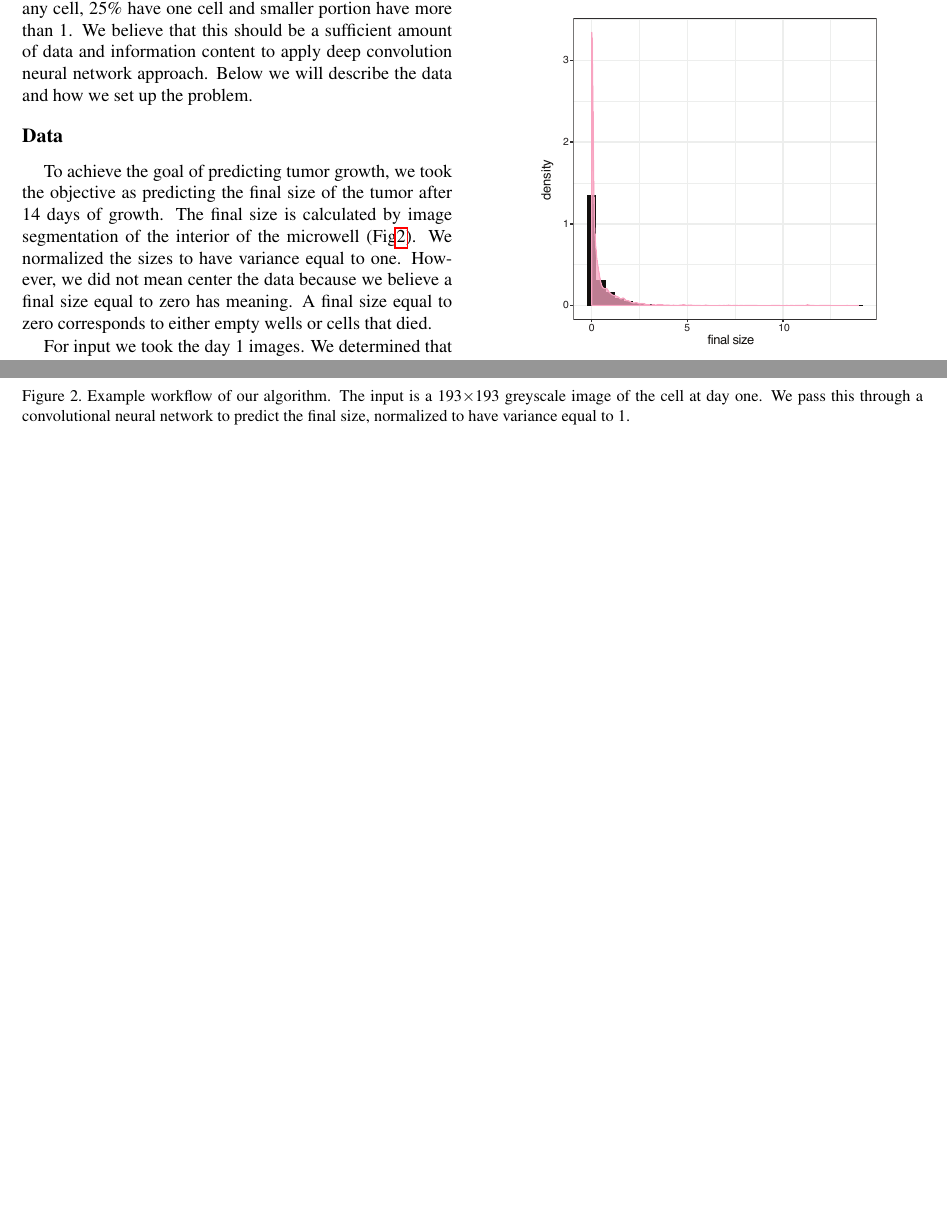
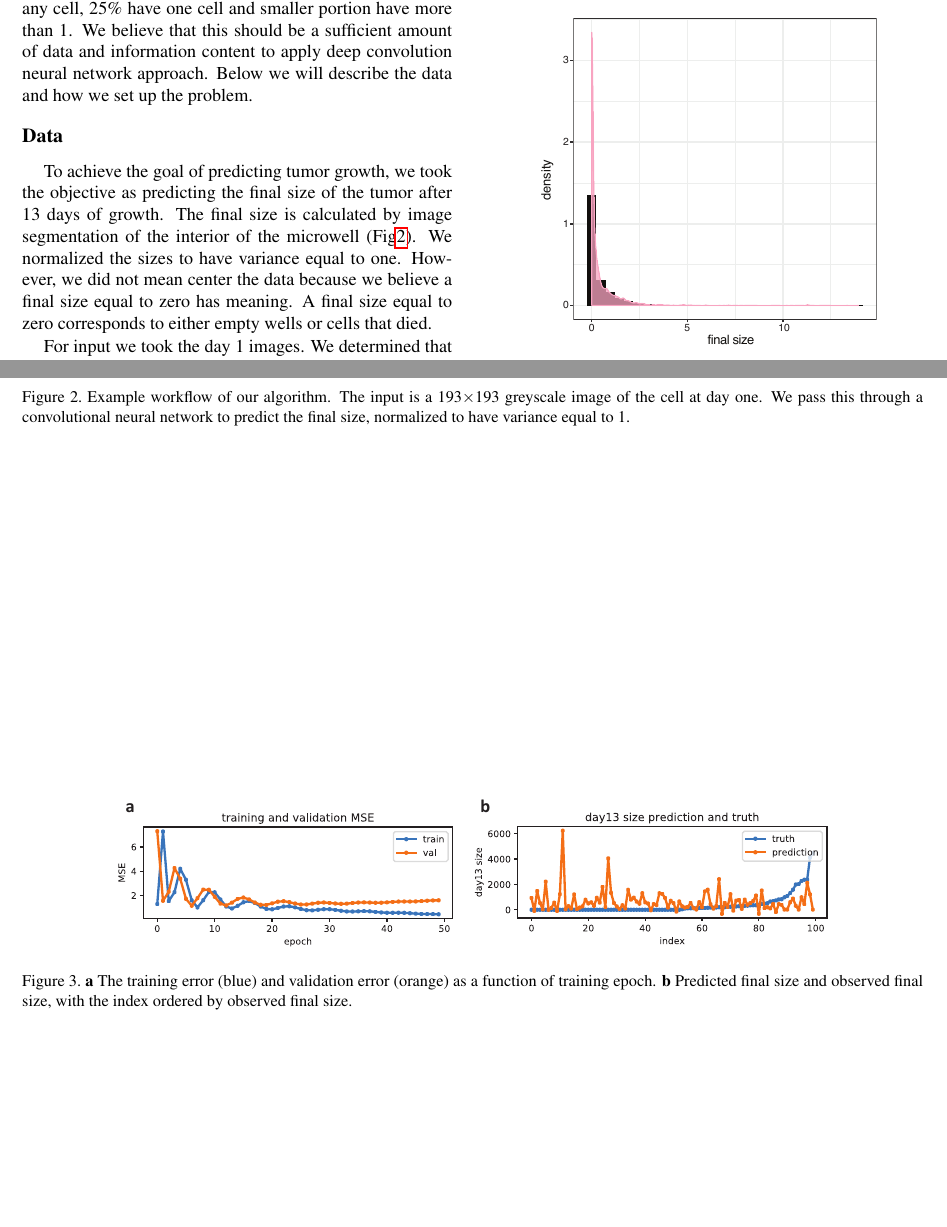
Before and after one commit to timydaley/OrganoidNet, a LaTeX paper (milestoneReport/milestoneReport.tex): two parts of pages 1 and 2 of 2, joined at a grey line, cut so that both start at the same text, the shorter picture padded with empty space. The pictures show the PDF file milestoneReport/milestoneReport.pdf that the author committed with the source.

Commit message:
add figure

```diff
--- a/milestoneReport/milestoneReport.tex
+++ b/milestoneReport/milestoneReport.tex
@@ -60,7 +60,7 @@ Alexandra Sockell of the Fordyce and Curtis labs in the Genetics department of S
 
 \subsection*{Data}
 
-To achieve the goal of predicting tumor growth, we took the objective as predicting the final size of the tumor after 14 days of growth.  The final size is calculated by image segmentation of the interior of the microwell (Fig\ref{workflow}).  We normalized the sizes to have variance equal to one.  However, we did not mean center the data because we believe a final size equal to zero has meaning.  A final size equal to zero corresponds to either empty wells or cells that died.
+To achieve the goal of predicting tumor growth, we took the objective as predicting the final size of the tumor after 13 days of growth.  The final size is calculated by image segmentation of the interior of the microwell (Fig\ref{workflow}).  We normalized the sizes to have variance equal to one.  However, we did not mean center the data because we believe a final size equal to zero has meaning.  A final size equal to zero corresponds to either empty wells or cells that died.
 
 For input we took the day 1 images.  We determined that the day 0 images are not suffcient to predict  All images are black and white, so we converted them to greyscale and normalized the pixels to have zero mean and unit variance.  Our resulting images are 193$\times$193 with a single channel.   An example input image is show in figure~\ref{workflow}.
 
@@ -90,7 +90,13 @@ More details here.
 
 
 
-
+\begin{figure*}[b!]
+\begin{center}
+ \includegraphics[width=0.8\linewidth]{figures/error_vs_epoch_and_validation_predictions_vs_observed.pdf}
+\end{center}
+   \caption{\textbf{a} The training error (blue) and validation error (orange) as a function of training epoch.  \textbf{b} Predicted final size and observed final size, with the index ordered by observed final size. }
+\label{workflow}
+\end{figure*}
 
 
 
```
Also changed, not shown: milestoneReport/figures/error_vs_epoch_and_validation_predictions_vs_observed.pdf (added), milestoneReport/milestoneReport.pdf.
